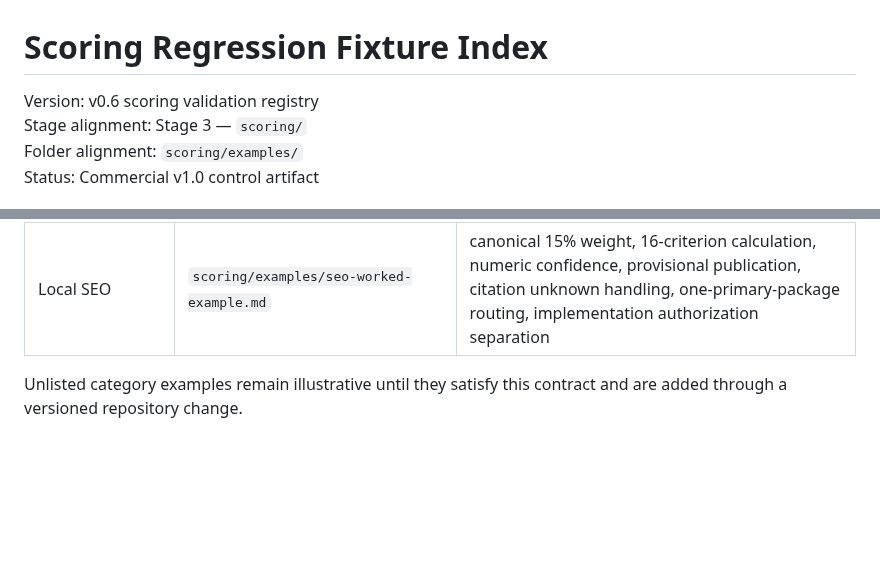
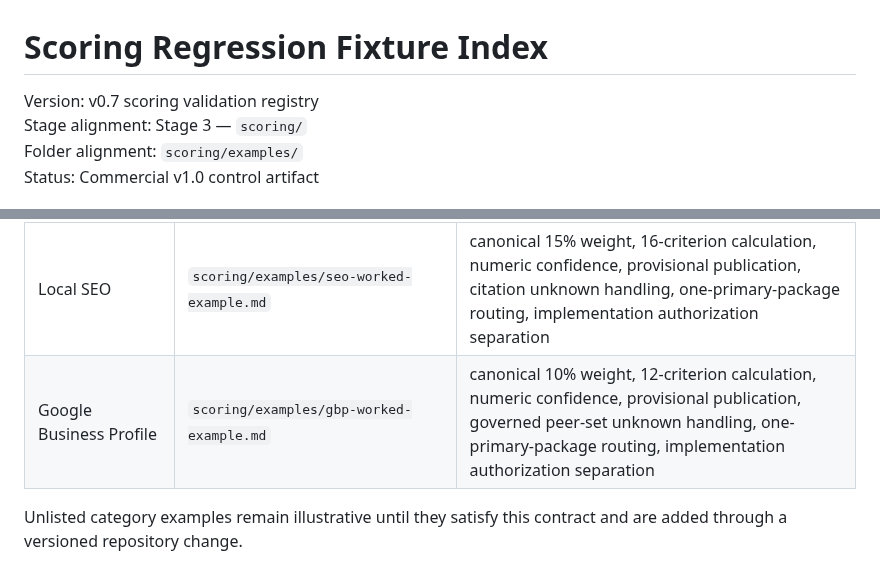
Before and after one commit to dburt-proex/operator-intelligence, a Markdown page: scoring/examples/index.md, 2 parts joined by grey strips. Drawn GitHub-style; blank space fills up the shorter version.

Commit message:
Register GBP scoring fixture

```diff
--- a/scoring/examples/index.md
+++ b/scoring/examples/index.md
@@ -1,6 +1,6 @@
 # Scoring Regression Fixture Index
 
-Version: v0.6 scoring validation registry
+Version: v0.7 scoring validation registry
 Stage alignment: Stage 3 — `scoring/`
 Folder alignment: `scoring/examples/`
 Status: Commercial v1.0 control artifact
@@ -24,6 +24,7 @@ A fixture is a deterministic regression test, not a substitute for the governing
 | Messaging and Offer Clarity | `scoring/examples/messaging-offer-worked-example.md` | canonical 10% weight, 18-criterion calculation, numeric confidence, confidence-adjusted range, material reactivation unknown handling, one-primary-package routing, implementation authorization separation |
 | Conversion Infrastructure | `scoring/examples/conversion-worked-example.md` | canonical 15% weight, 14-criterion calculation, numeric confidence, confidence-adjusted range, material attribution unknown handling, one-primary-package routing, implementation authorization separation |
 | Local SEO | `scoring/examples/seo-worked-example.md` | canonical 15% weight, 16-criterion calculation, numeric confidence, provisional publication, citation unknown handling, one-primary-package routing, implementation authorization separation |
+| Google Business Profile | `scoring/examples/gbp-worked-example.md` | canonical 10% weight, 12-criterion calculation, numeric confidence, provisional publication, governed peer-set unknown handling, one-primary-package routing, implementation authorization separation |
 
 Unlisted category examples remain illustrative until they satisfy this contract and are added through a versioned repository change.
 
```
